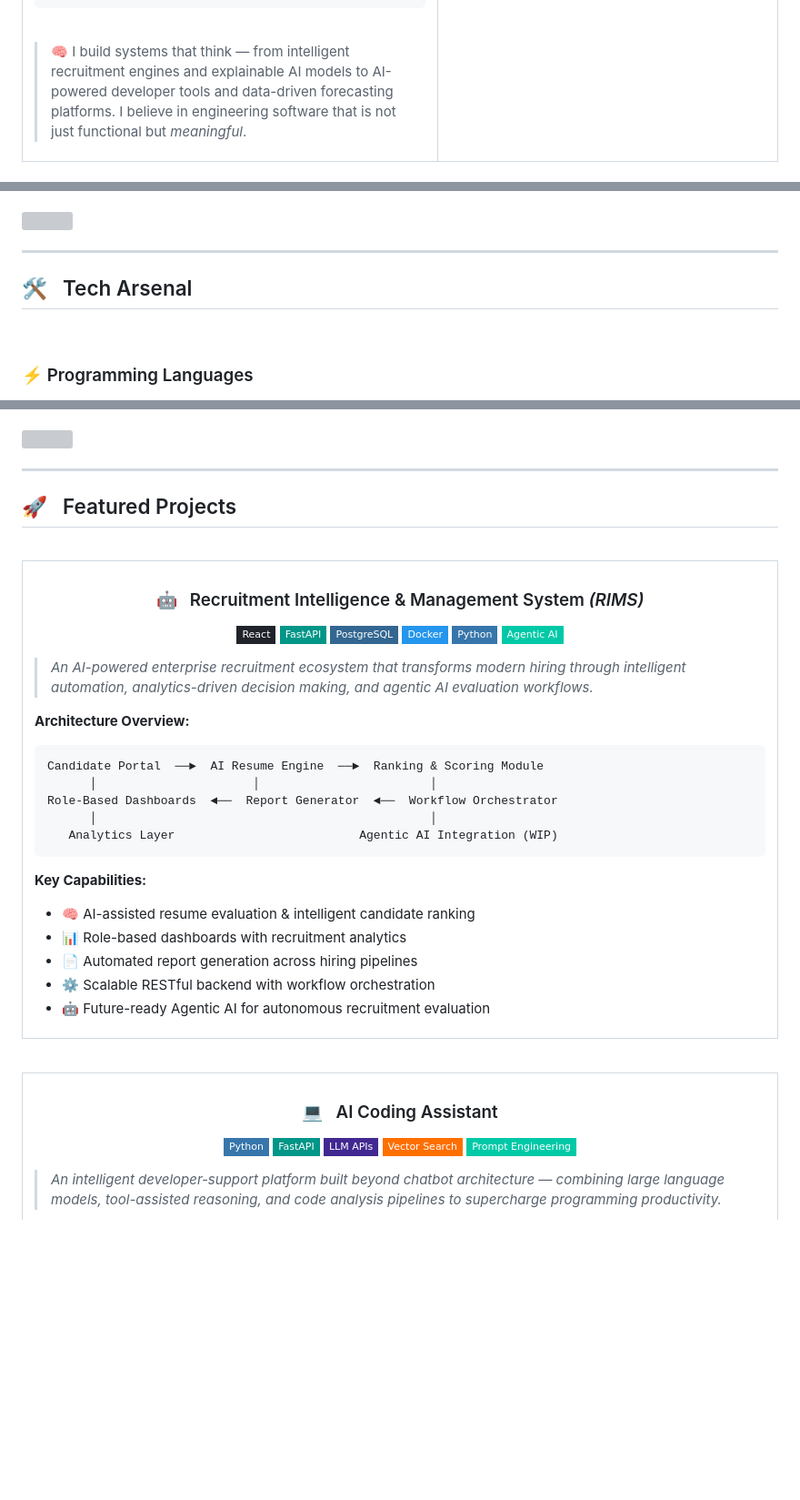
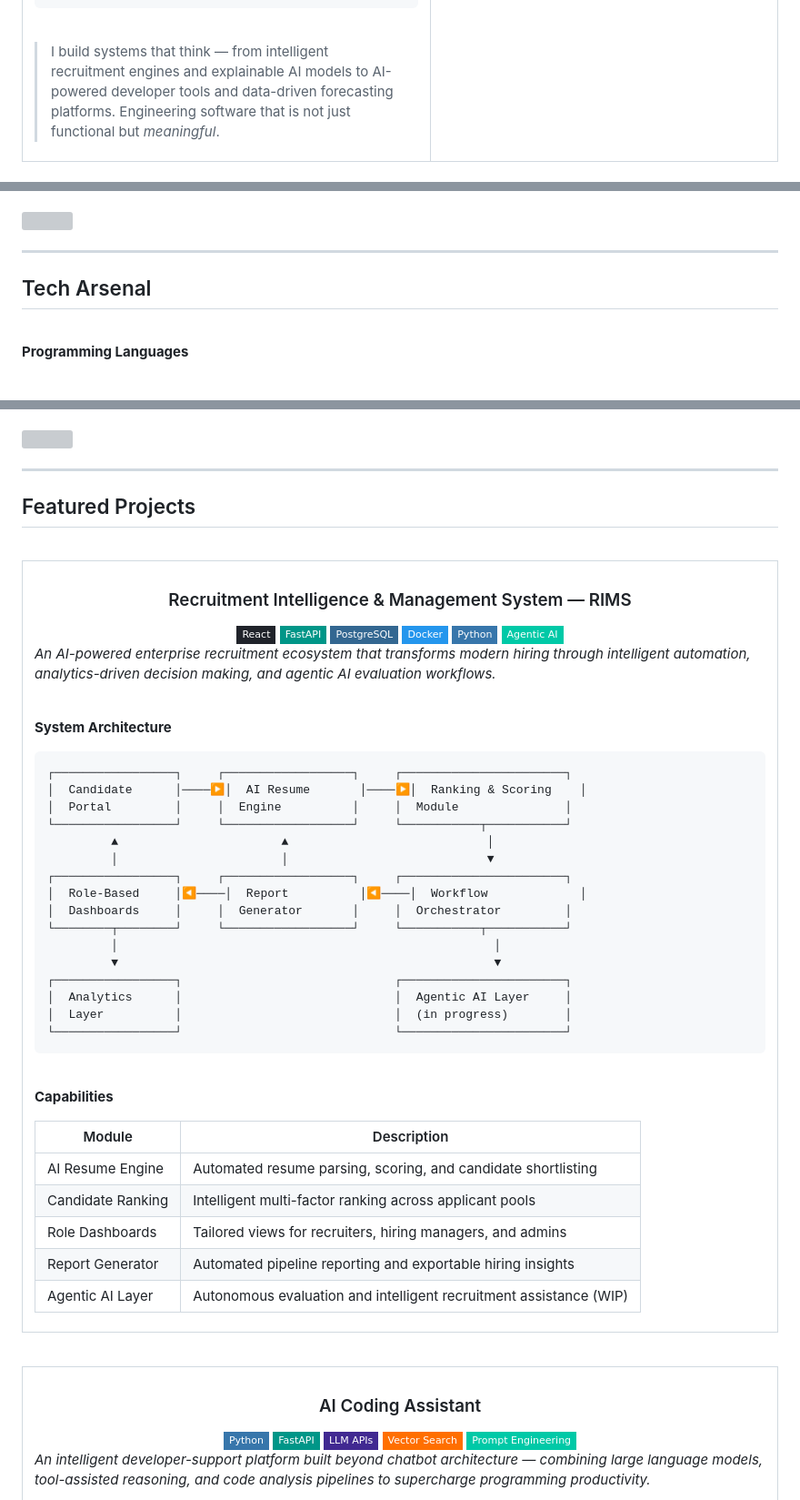
Before and after one commit to Aashif786/Aashif786, a Markdown page: README.md, 3 parts joined by grey strips. Shown at 91% size. Rendered like a GitHub page; badges without logos; blank space fills up the shorter version; grey boxes are pictures that could not be loaded.

````diff
--- a/README.md
+++ b/README.md
@@ -47,6 +41,6 @@ status     : Open to Internships & Collaborations
 
 <br/>
 
-> 🧠 I build systems that think — from intelligent recruitment engines and explainable AI models to AI-powered developer tools and data-driven forecasting platforms. I believe in engineering software that is not just functional but *meaningful*.
+> I build systems that think — from intelligent recruitment engines and explainable AI models to AI-powered developer tools and data-driven forecasting platforms. Engineering software that is not just functional but *meaningful*.
 
 </td>
@@ -70,10 +64,10 @@ status     : Open to Internships & Collaborations
 
 ---
 
-## 🛠️ &nbsp; Tech Arsenal
+## Tech Arsenal
 
 <br/>
 
-### ⚡ Programming Languages
+**Programming Languages**
 
 <p align="center">
@@ -150,7 +134,7 @@ status     : Open to Internships & Collaborations
 
 ---
 
-## 🚀 &nbsp; Featured Projects
+## Featured Projects
 
 <br/>
 
@@ -161,5 +145,5 @@ status     : Open to Internships & Collaborations
 
 <div align="center">
 
-### 🤖 &nbsp; Recruitment Intelligence & Management System *(RIMS)*
+### Recruitment Intelligence & Management System — RIMS
 
@@ -172,24 +156,42 @@ status     : Open to Internships & Collaborations
 
 </div>
 
-> *An AI-powered enterprise recruitment ecosystem that transforms modern hiring through intelligent automation, analytics-driven decision making, and agentic AI evaluation workflows.*
+*An AI-powered enterprise recruitment ecosystem that transforms modern hiring through intelligent automation, analytics-driven decision making, and agentic AI evaluation workflows.*
 
-**Architecture Overview:**
+<br/>
+
+**System Architecture**
 
 ```
-Candidate Portal  ──►  AI Resume Engine  ──►  Ranking & Scoring Module
-      │                      │                        │
-Role-Based Dashboards  ◄──  Report Generator  ◄──  Workflow Orchestrator
-      │                                               │
-   Analytics Layer                          Agentic AI Integration (WIP)
+┌─────────────────┐     ┌──────────────────┐     ┌───────────────────────┐
+│  Candidate      │────▶│  AI Resume       │────▶│  Ranking & Scoring    │
+│  Portal         │     │  Engine          │     │  Module               │
+└─────────────────┘     └──────────────────┘     └───────────┬───────────┘
+         ▲                       ▲                            │
+         │                       │                            ▼
+┌─────────────────┐     ┌──────────────────┐     ┌───────────────────────┐
+│  Role-Based     │◀────│  Report          │◀────│  Workflow             │
+│  Dashboards     │     │  Generator       │     │  Orchestrator         │
+└────────┬────────┘     └──────────────────┘     └───────────┬───────────┘
+         │                                                     │
+         ▼                                                     ▼
+┌─────────────────┐                              ┌───────────────────────┐
+│  Analytics      │                              │  Agentic AI Layer     │
+│  Layer          │                              │  (in progress)        │
+└─────────────────┘                              └───────────────────────┘
 ```
 
-**Key Capabilities:**
-- 🧠 AI-assisted resume evaluation & intelligent candidate ranking
-- 📊 Role-based dashboards with recruitment analytics
-- 📄 Automated report generation across hiring pipelines
-- ⚙️ Scalable RESTful backend with workflow orchestration
-- 🤖 Future-ready Agentic AI for autonomous recruitment evaluation
+<br/>
+
+**Capabilities**
+
+| Module | Description |
+|---|---|
+| AI Resume Engine | Automated resume parsing, scoring, and candidate shortlisting |
+| Candidate Ranking | Intelligent multi-factor ranking across applicant pools |
+| Role Dashboards | Tailored views for recruiters, hiring managers, and admins |
+| Report Generator | Automated pipeline reporting and exportable hiring insights |
+| Agentic AI Layer | Autonomous evaluation and intelligent recruitment assistance (WIP) |
 
 </td>
 </tr>
@@ -204,5 +206,5 @@ Role-Based Dashboards  ◄──  Report Generator  ◄──  Workflow Orchestr
 
 <div align="center">
 
-### 💻 &nbsp; AI Coding Assistant
+### AI Coding Assistant
 
@@ -214,5 +216,5 @@ Role-Based Dashboards  ◄──  Report Generator  ◄──  Workflow Orchestr
 
 </div>
 
-> *An intelligent developer-support platform built beyond chatbot architecture — combining large language models, tool-assisted reasoning, and code analysis pipelines to supercharge programming productivity.*
+*An intelligent developer-support platform built beyond chatbot architecture — combining large language models, tool-assisted reasoning, and code analysis pipelines to supercharge programming productivity.*
 
````
Also changed, not shown: other parts of README.md (+157 -133 lines).
